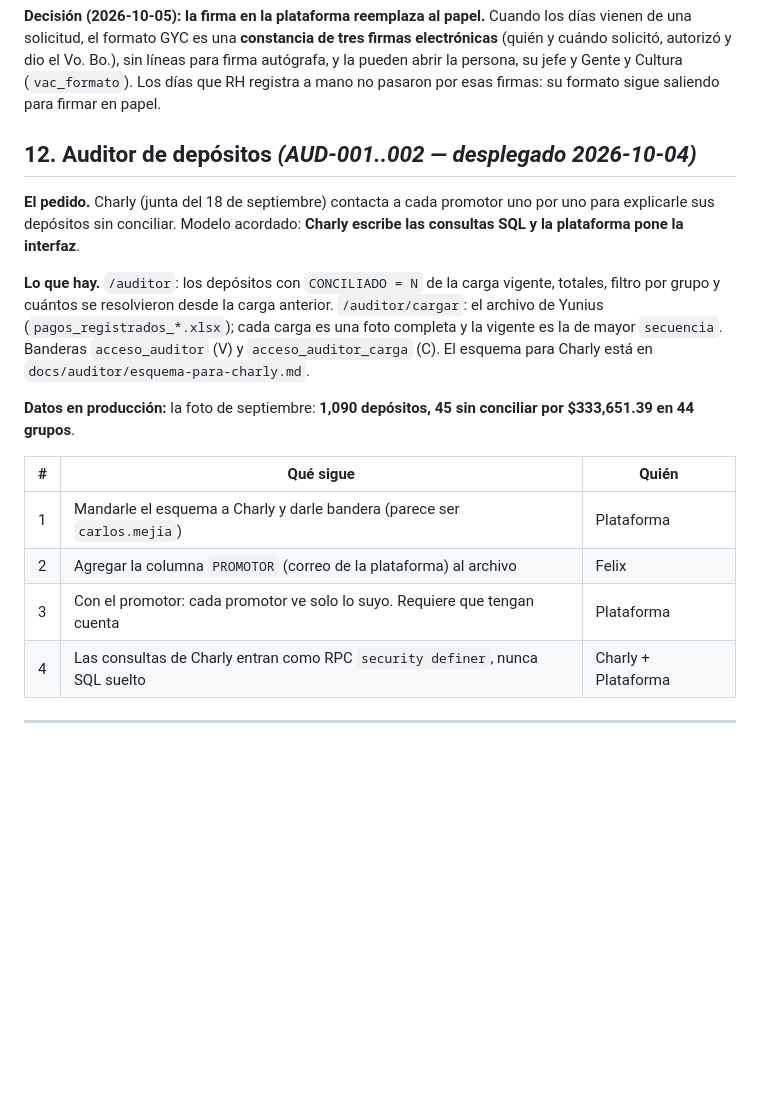
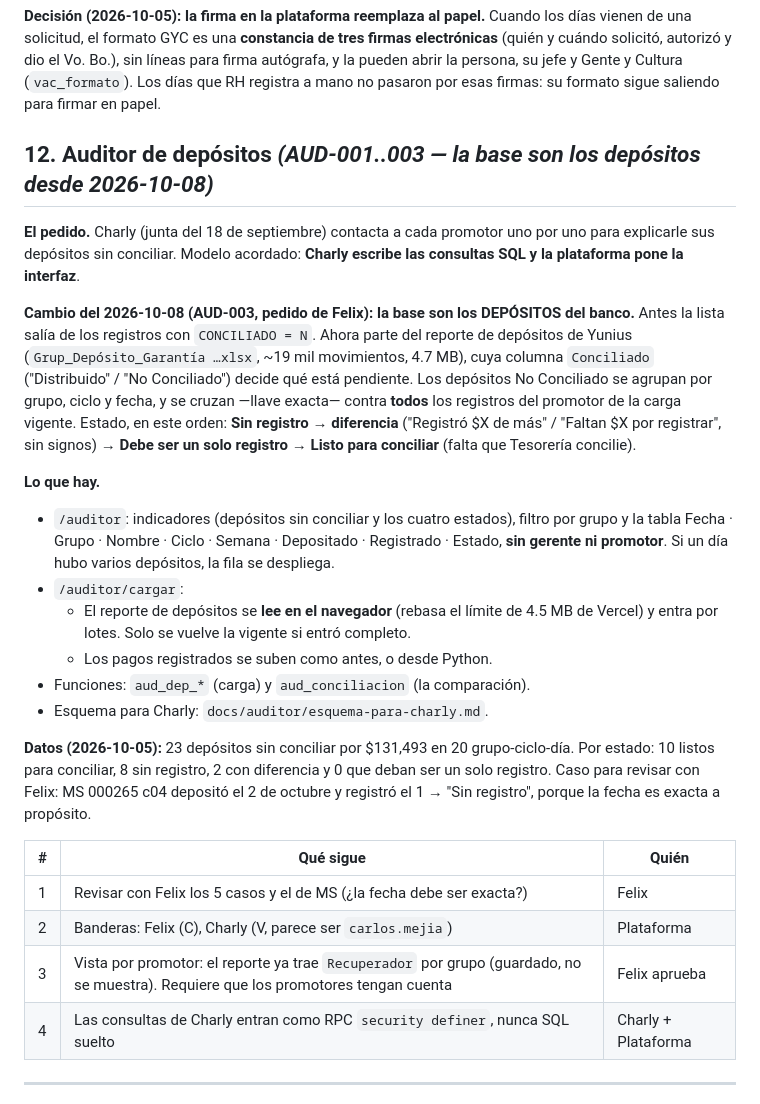
Before and after one commit to uzzielvz/mesa-tickets, a Markdown page: PLAN.md, the part around the change. Rendered like a GitHub page; blank space fills up the shorter version.

```diff
--- a/PLAN.md
+++ b/PLAN.md
@@ -1255,19 +1255,27 @@ Con esta decisión, `RESEARCH §14.6` punto 1 queda **cerrado**.
 
 **Decisión (2026-10-05): la firma en la plataforma reemplaza al papel.** Cuando los días vienen de una solicitud, el formato GYC es una **constancia de tres firmas electrónicas** (quién y cuándo solicitó, autorizó y dio el Vo. Bo.), sin líneas para firma autógrafa, y la pueden abrir la persona, su jefe y Gente y Cultura (`vac_formato`). Los días que RH registra a mano no pasaron por esas firmas: su formato sigue saliendo para firmar en papel.
 
-## 12. Auditor de depósitos *(AUD-001..002 — desplegado 2026-10-04)*
+## 12. Auditor de depósitos *(AUD-001..003 — la base son los depósitos desde 2026-10-08)*
 
 **El pedido.** Charly (junta del 18 de septiembre) contacta a cada promotor uno por uno para explicarle sus depósitos sin conciliar. Modelo acordado: **Charly escribe las consultas SQL y la plataforma pone la interfaz**.
 
-**Lo que hay.** `/auditor`: los depósitos con `CONCILIADO = N` de la carga vigente, totales, filtro por grupo y cuántos se resolvieron desde la carga anterior. `/auditor/cargar`: el archivo de Yunius (`pagos_registrados_*.xlsx`); cada carga es una foto completa y la vigente es la de mayor `secuencia`. Banderas `acceso_auditor` (V) y `acceso_auditor_carga` (C). El esquema para Charly está en `docs/auditor/esquema-para-charly.md`.
+**Cambio del 2026-10-08 (AUD-003, pedido de Felix): la base son los DEPÓSITOS del banco.** Antes la lista salía de los registros con `CONCILIADO = N`. Ahora parte del reporte de depósitos de Yunius (`Grup_Depósito_Garantía …xlsx`, ~19 mil movimientos, 4.7 MB), cuya columna `Conciliado` ("Distribuido" / "No Conciliado") decide qué está pendiente. Los depósitos No Conciliado se agrupan por grupo, ciclo y fecha, y se cruzan —llave exacta— contra **todos** los registros del promotor de la carga vigente. Estado, en este orden: **Sin registro** → **diferencia** ("Registró $X de más" / "Faltan $X por registrar", sin signos) → **Debe ser un solo registro** → **Listo para conciliar** (falta que Tesorería concilie).
 
-**Datos en producción:** la foto de septiembre: **1,090 depósitos, 45 sin conciliar por $333,651.39 en 44 grupos**.
+**Lo que hay.**
+- `/auditor`: indicadores (depósitos sin conciliar y los cuatro estados), filtro por grupo y la tabla Fecha · Grupo · Nombre · Ciclo · Semana · Depositado · Registrado · Estado, **sin gerente ni promotor**. Si un día hubo varios depósitos, la fila se despliega.
+- `/auditor/cargar`:
+  - El reporte de depósitos se **lee en el navegador** (rebasa el límite de 4.5 MB de Vercel) y entra por lotes. Solo se vuelve la vigente si entró completo.
+  - Los pagos registrados se suben como antes, o desde Python.
+- Funciones: `aud_dep_*` (carga) y `aud_conciliacion` (la comparación).
+- Esquema para Charly: `docs/auditor/esquema-para-charly.md`.
+
+**Datos (2026-10-05):** 23 depósitos sin conciliar por $131,493 en 20 grupo-ciclo-día. Por estado: 10 listos para conciliar, 8 sin registro, 2 con diferencia y 0 que deban ser un solo registro. Caso para revisar con Felix: MS 000265 c04 depositó el 2 de octubre y registró el 1 → "Sin registro", porque la fecha es exacta a propósito.
 
 | # | Qué sigue | Quién |
 |---|---|---|
-| 1 | Mandarle el esquema a Charly y darle bandera (parece ser `carlos.mejia`) | Plataforma |
-| 2 | Agregar la columna `PROMOTOR` (correo de la plataforma) al archivo | Felix |
-| 3 | Con el promotor: cada promotor ve solo lo suyo. Requiere que tengan cuenta | Plataforma |
+| 1 | Revisar con Felix los 5 casos y el de MS (¿la fecha debe ser exacta?) | Felix |
+| 2 | Banderas: Felix (C), Charly (V, parece ser `carlos.mejia`) | Plataforma |
+| 3 | Vista por promotor: el reporte ya trae `Recuperador` por grupo (guardado, no se muestra). Requiere que los promotores tengan cuenta | Felix aprueba |
 | 4 | Las consultas de Charly entran como RPC `security definer`, nunca SQL suelto | Charly + Plataforma |
 
 ---
```
Also changed, not shown: docs/auditor/esquema-para-charly.md (+63 -6 lines).
